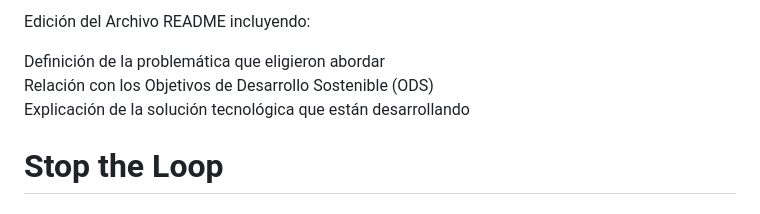
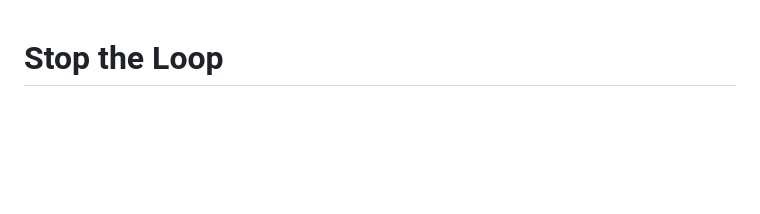
Before and after one commit to CET-Programacion-Asistida-con-IA-2026/proyecto-equipo5-grupoB, a Markdown page: Proyecto CET.md, the part around the change. Drawn GitHub-style; blank space fills up the shorter version.

Commit message:
Remove initial README editing instructions
Removed initial content related to README editing and problem definition.

```diff
--- a/Proyecto CET.md
+++ b/Proyecto CET.md
@@ -1,10 +1,3 @@
-
-Edición del Archivo README incluyendo:
-
-Definición de la problemática que eligieron abordar
-Relación con los Objetivos de Desarrollo Sostenible (ODS)
-Explicación de la solución tecnológica que están desarrollando
-
 # **Stop the Loop**
 
 ## **Definición de la Problemática**
```
